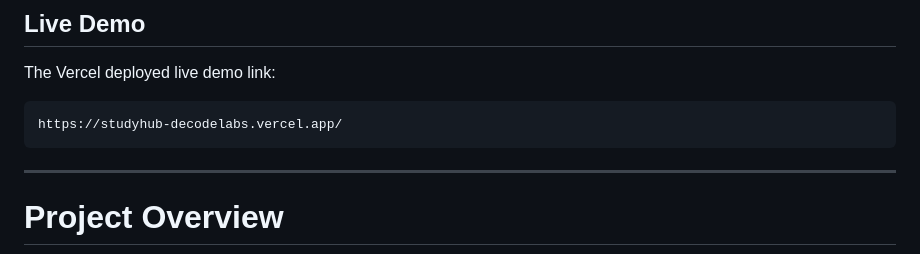
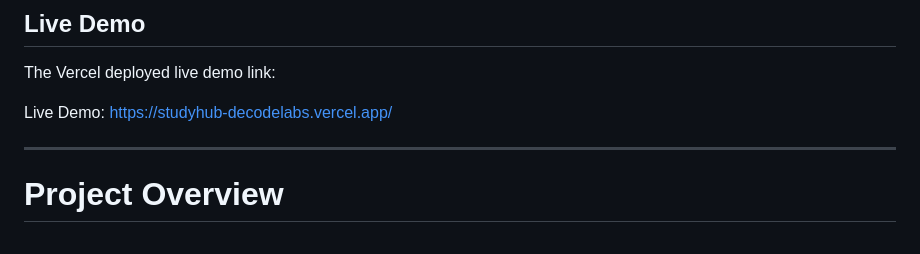
Before and after one commit to sidd-sharma22/Decodelabs-FullStackDev, a Markdown page: README.md, the part around the change. Rendered like a GitHub page.

Commit message:
Update README to format live demo link as a clickable hyperlink

````diff
--- a/README.md
+++ b/README.md
@@ -7,9 +7,7 @@ This repository showcases frontend development, backend API engineering, and dat
 
 The Vercel deployed live demo link:
 
-```bash
-https://studyhub-decodelabs.vercel.app/
-```
+Live Demo: [https://studyhub-decodelabs.vercel.app/](https://studyhub-decodelabs.vercel.app/)
 
 ---
 
````
